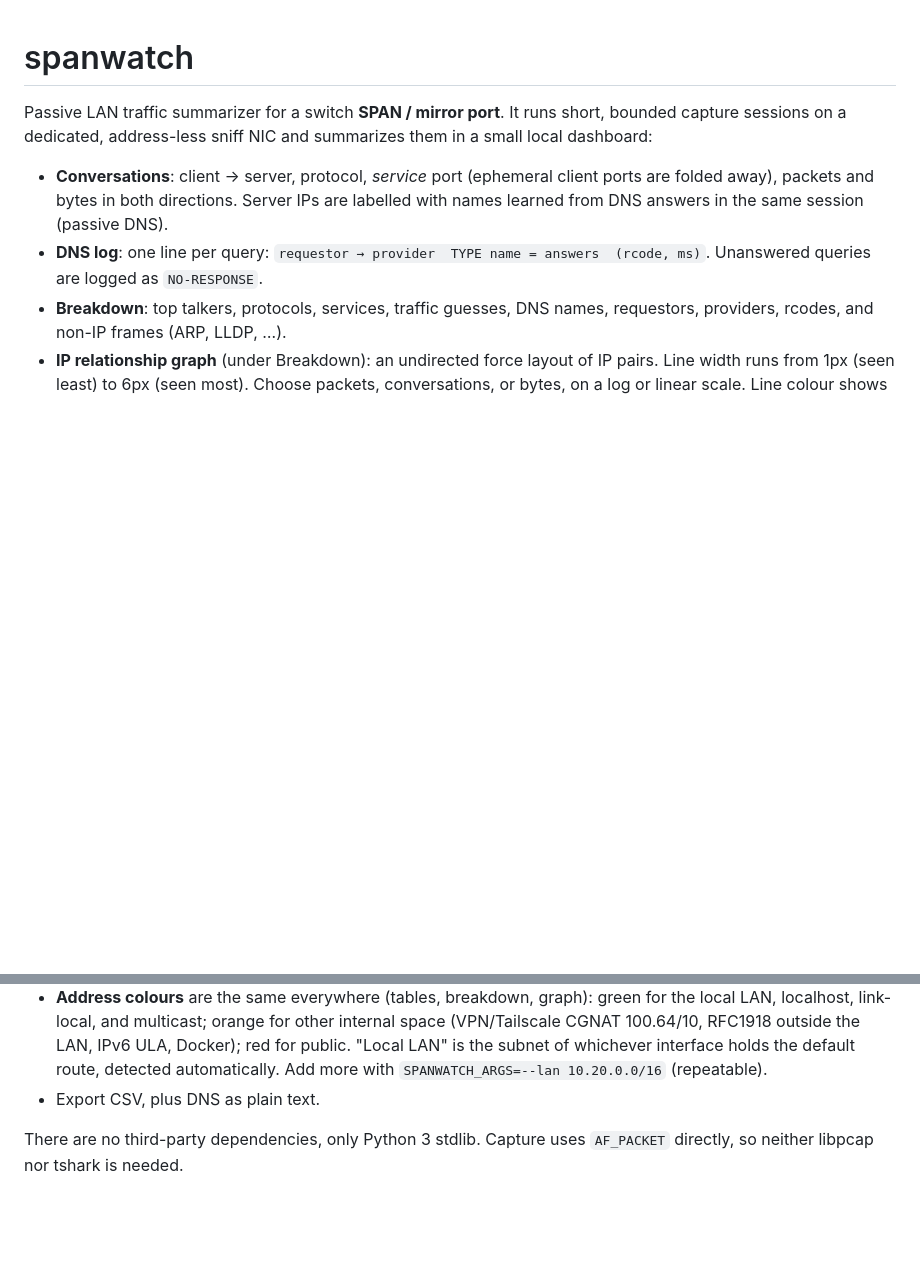
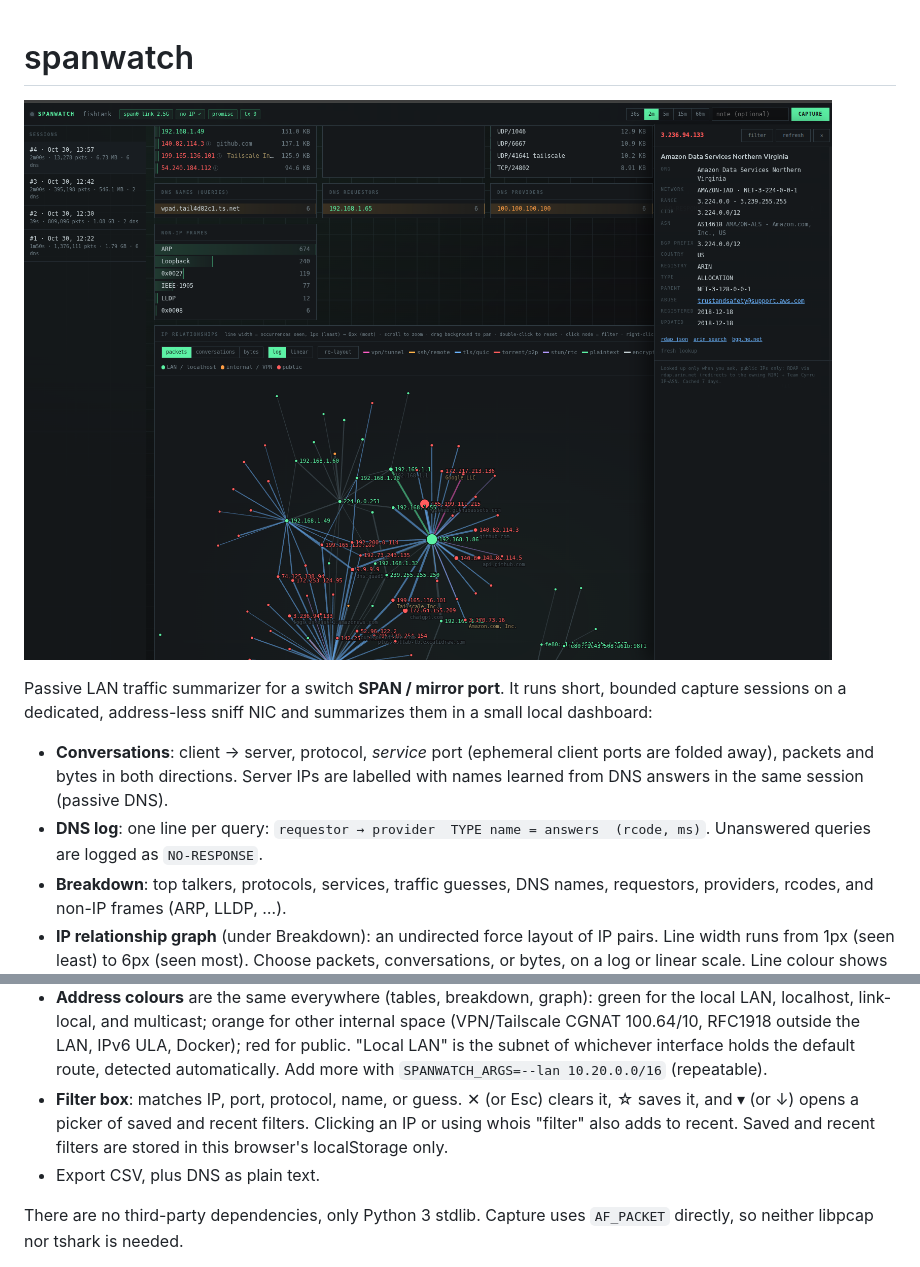
Before and after one commit to gunnoej5/spanwatch, a Markdown page: README.md, 2 parts joined by grey strips. GitHub-like rendering; pictures changed too: docs/screenshot.png (added); blank space fills up the shorter version.

```diff
--- a/README.md
+++ b/README.md
@@ -1,4 +1,6 @@
 # spanwatch
+
+![spanwatch dashboard: breakdown, IP relationship graph, and whois quick view](docs/screenshot.png)
 
 Passive LAN traffic summarizer for a switch **SPAN / mirror port**. It runs short,
 bounded capture sessions on a dedicated, address-less sniff NIC and summarizes them
@@ -32,6 +34,10 @@ in a small local dashboard:
   ULA, Docker); red for public. "Local LAN" is the subnet of whichever interface
   holds the default route, detected automatically. Add more with
   `SPANWATCH_ARGS=--lan 10.20.0.0/16` (repeatable).
+- **Filter box**: matches IP, port, protocol, name, or guess. ✕ (or Esc) clears it,
+  ☆ saves it, and ▾ (or ↓) opens a picker of saved and recent filters. Clicking an
+  IP or using whois "filter" also adds to recent. Saved and recent filters are stored
+  in this browser's localStorage only.
 - Export CSV, plus DNS as plain text.
 
 There are no third-party dependencies, only Python 3 stdlib. Capture uses
```
Also changed, not shown: 1 other file.
